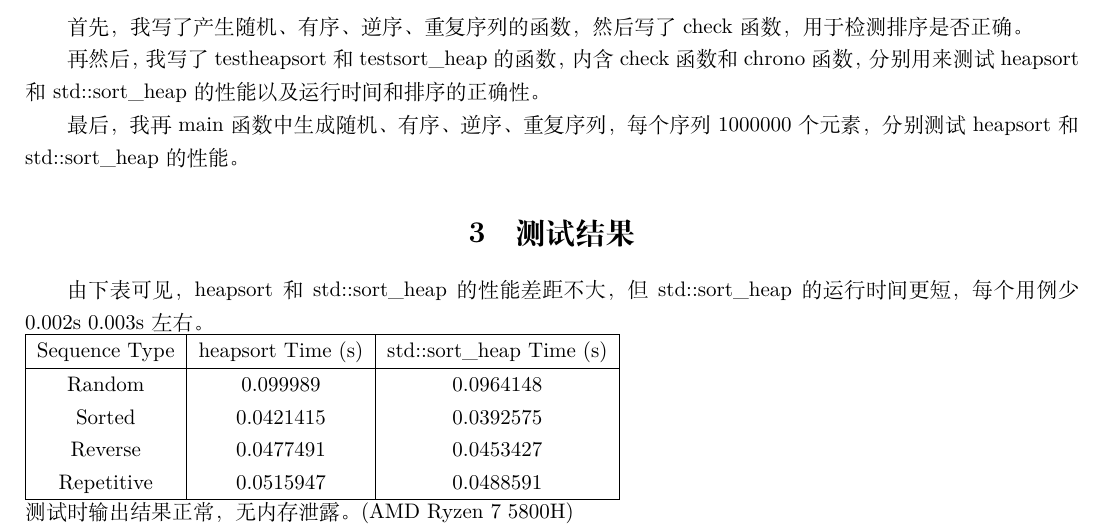
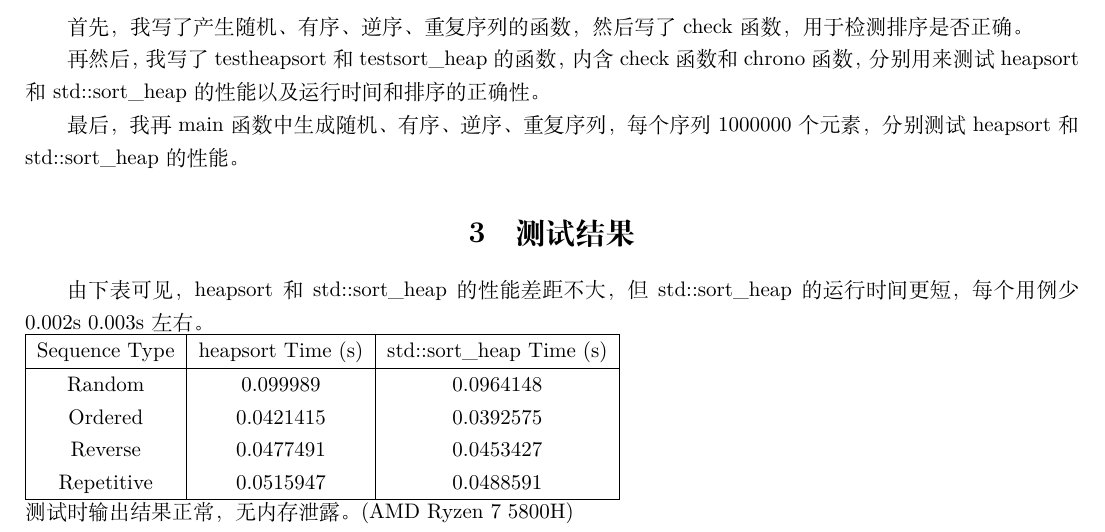
Before and after one commit to Toddler-Z/dscode, a LaTeX document (HeapSort/report.tex): part of the page, cut so that both start at the same text. Compiled offline with XeLaTeX.

Commit message:
Update report.tex

```diff
--- a/HeapSort/report.tex
+++ b/HeapSort/report.tex
@@ -69,7 +69,7 @@
 Sequence Type & heapsort Time (s) & std::sort\_heap Time (s) \\
 \hline
 Random & 0.099989 & 0.0964148 \\
-Sorted & 0.0421415 & 0.0392575 \\
+Ordered & 0.0421415 & 0.0392575 \\
 Reverse & 0.0477491 & 0.0453427 \\
 Repetitive & 0.0515947 & 0.0488591 \\
 \hline
```
